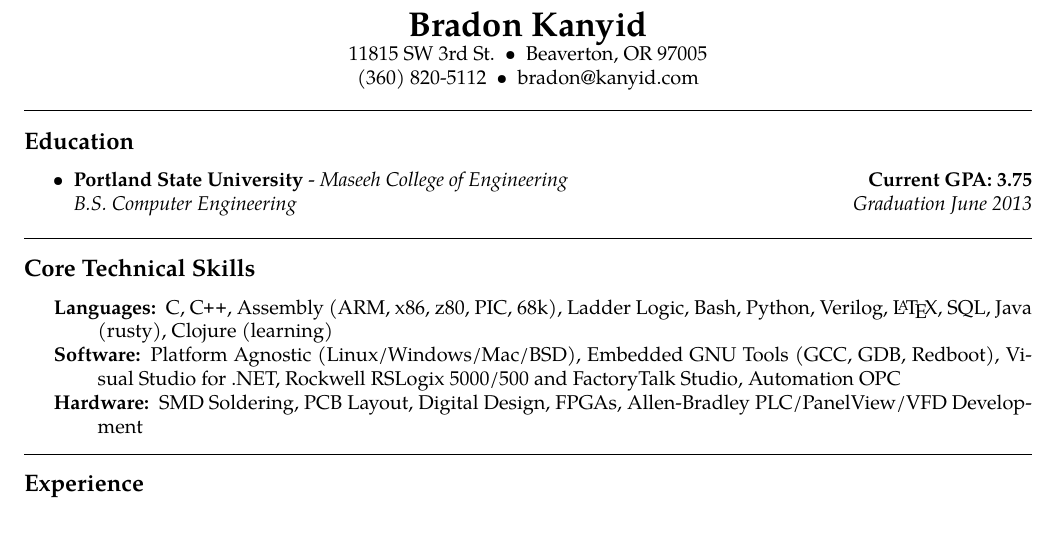
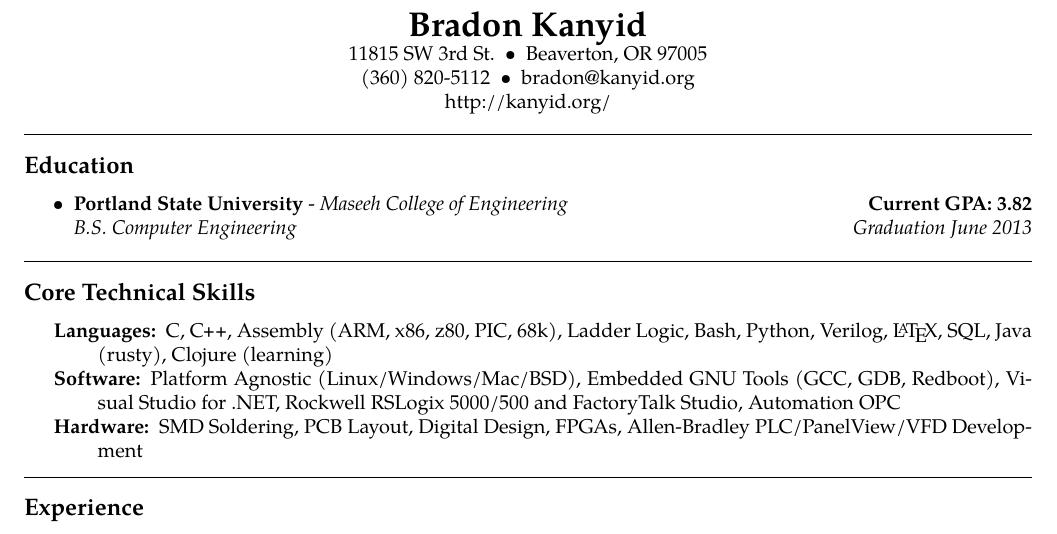
Before and after one commit to rattboi/resume, a LaTeX CV (resume.tex): part of page 1 of 2, cut so that both start at the same text. Compiled offline with pdfLaTeX.

Commit message:
Added webpage to header Fixed GPA to PSU GPA Fixed e-mail address

```diff
--- a/resume.tex
+++ b/resume.tex
@@ -49,7 +49,9 @@
 \ \ Beaverton, OR 97005
 \\
 (360) 820-5112\ \ \textbullet
-\ \ bradon@kanyid.com
+\ \ bradon@kanyid.org
+\\
+http://kanyid.org/
 \end{center}
 
 
@@ -63,7 +65,7 @@
 	\item
 	\headerrow
   {\textbf{Portland State University} - \emph{Maseeh College of Engineering}}
-		{\textbf{Current GPA: 3.75}}
+		{\textbf{Current GPA: 3.82}}
 	\\
 	\headerrow
 		{\emph{B.S. Computer Engineering}}
```
Also changed, not shown: resume.pdf.
